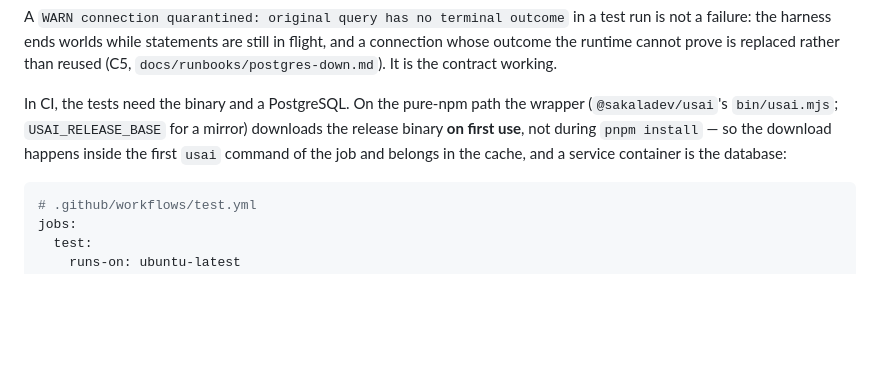
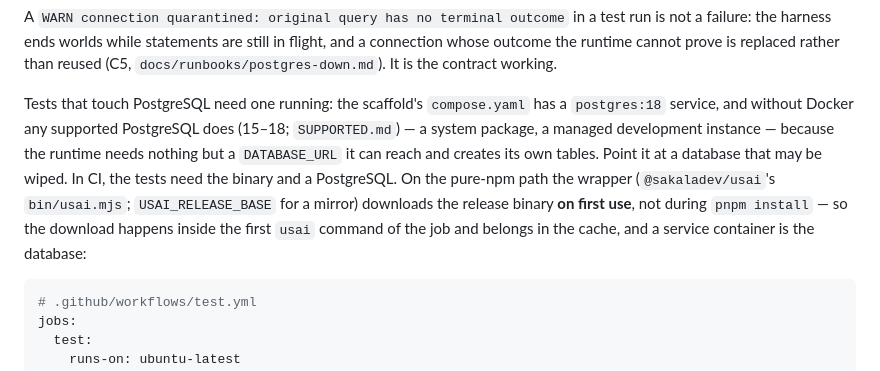
Before and after one commit to gmedia/usai, a Markdown page: docs/GUIDE.md, the part around the change. GitHub-like rendering; blank space fills up the shorter version.

Commit message:
docs: a database without Docker, said once in each place a reader starts
Round 23 had no Docker daemon and found no third path in the documents: the
scaffold offers compose, the CI recipe offers a service container, and
nothing said the runtime needs only a DATABASE_URL it can reach. It got a
server only because this repository's own Rust tests had left a portable
PostgreSQL in the cache.

````diff
--- a/docs/GUIDE.md
+++ b/docs/GUIDE.md
@@ -618,7 +618,7 @@ test("users", async () => {
 
 A `WARN connection quarantined: original query has no terminal outcome` in a test run is not a failure: the harness ends worlds while statements are still in flight, and a connection whose outcome the runtime cannot prove is replaced rather than reused (C5, `docs/runbooks/postgres-down.md`). It is the contract working.
 
-In CI, the tests need the binary and a PostgreSQL. On the pure-npm path the wrapper (`@sakaladev/usai`'s `bin/usai.mjs`; `USAI_RELEASE_BASE` for a mirror) downloads the release binary **on first use**, not during `pnpm install` — so the download happens inside the first `usai` command of the job and belongs in the cache, and a service container is the database:
+Tests that touch PostgreSQL need one running: the scaffold's `compose.yaml` has a `postgres:18` service, and without Docker any supported PostgreSQL does (15–18; `SUPPORTED.md`) — a system package, a managed development instance — because the runtime needs nothing but a `DATABASE_URL` it can reach and creates its own tables. Point it at a database that may be wiped. In CI, the tests need the binary and a PostgreSQL. On the pure-npm path the wrapper (`@sakaladev/usai`'s `bin/usai.mjs`; `USAI_RELEASE_BASE` for a mirror) downloads the release binary **on first use**, not during `pnpm install` — so the download happens inside the first `usai` command of the job and belongs in the cache, and a service container is the database:
 
 ```yaml
 # .github/workflows/test.yml
````
Also changed, not shown: 1 other file.
